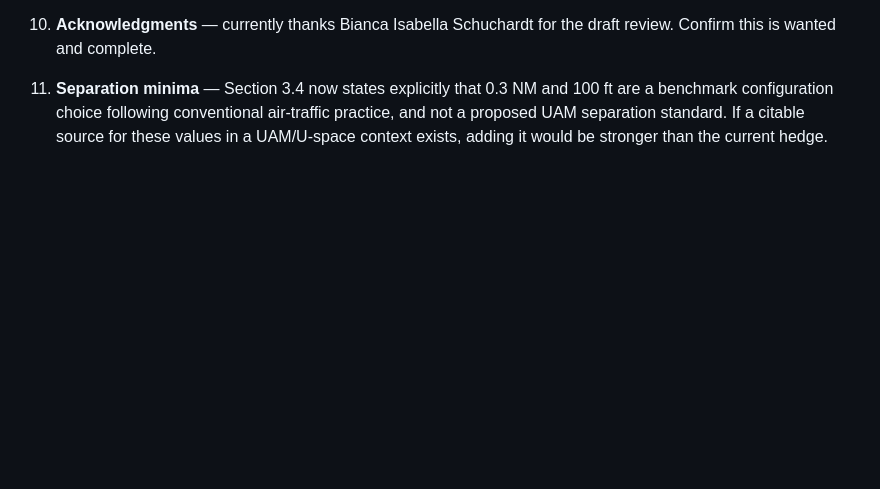
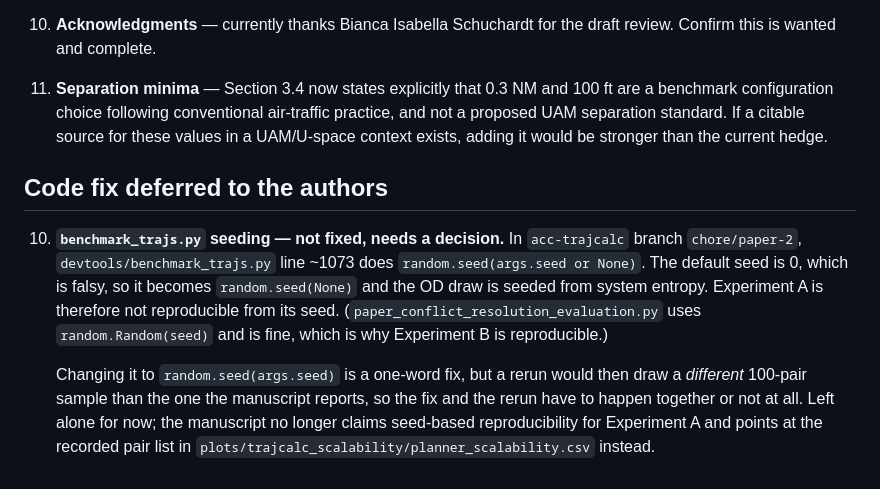
Before and after one commit to sukhbirsingh81/acc-paper, a Markdown page: AUTHOR_QUERIES.md, the part around the change. Rendered like a GitHub page; blank space fills up the shorter version.

Commit message:
docs: record the unseeded planner benchmark draw as an author decision

```diff
--- a/AUTHOR_QUERIES.md
+++ b/AUTHOR_QUERIES.md
@@ -99,3 +99,20 @@ information.
     air-traffic practice, and not a proposed UAM separation standard. If a
     citable source for these values in a UAM/U-space context exists, adding it
     would be stronger than the current hedge.
+
+## Code fix deferred to the authors
+
+10. **`benchmark_trajs.py` seeding — not fixed, needs a decision.** In
+    `acc-trajcalc` branch `chore/paper-2`, `devtools/benchmark_trajs.py` line
+    ~1073 does `random.seed(args.seed or None)`. The default seed is 0, which is
+    falsy, so it becomes `random.seed(None)` and the OD draw is seeded from
+    system entropy. Experiment A is therefore not reproducible from its seed.
+    (`paper_conflict_resolution_evaluation.py` uses `random.Random(seed)` and is
+    fine, which is why Experiment B is reproducible.)
+
+    Changing it to `random.seed(args.seed)` is a one-word fix, but a rerun would
+    then draw a *different* 100-pair sample than the one the manuscript reports,
+    so the fix and the rerun have to happen together or not at all. Left alone
+    for now; the manuscript no longer claims seed-based reproducibility for
+    Experiment A and points at the recorded pair list in
+    `plots/trajcalc_scalability/planner_scalability.csv` instead.
```
